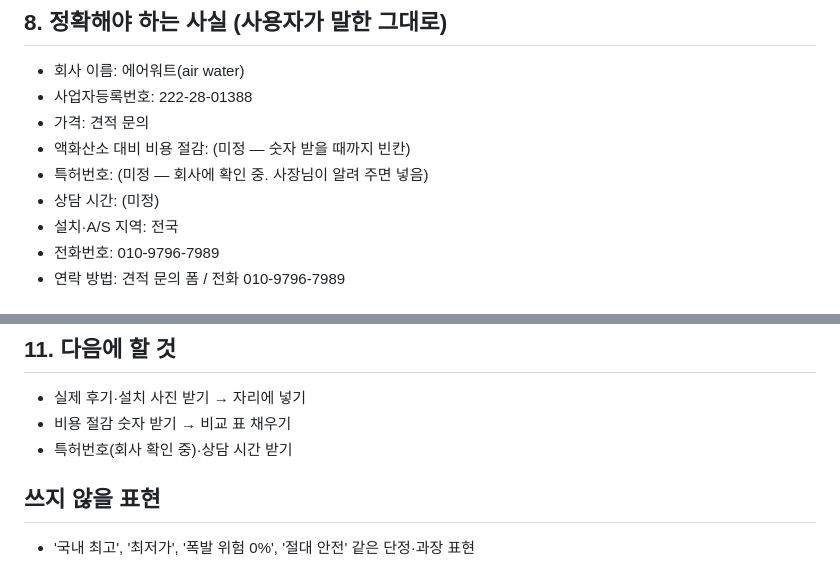
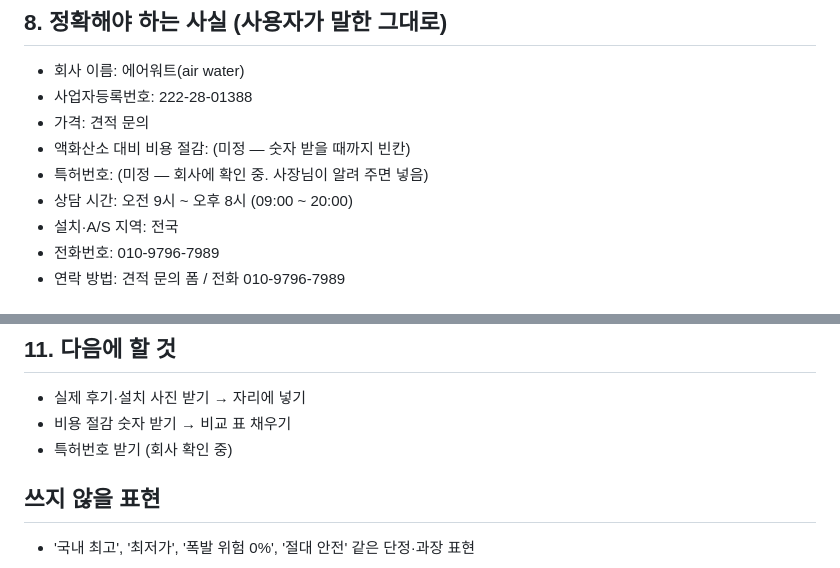
Before and after one commit to ks9756123-tech/oxygen-site, a Markdown page: docs/PRD.md, 2 parts joined by grey strips. Rendered like a GitHub page.

Commit message:
설계도에 상담 시간(09:00~20:00) 추가
Co-Authored-By: Claude Opus 5.5 <noreply@anthropic.com>

```diff
--- a/docs/PRD.md
+++ b/docs/PRD.md
@@ -68,7 +68,7 @@
 - 가격: 견적 문의
 - 액화산소 대비 비용 절감: (미정 — 숫자 받을 때까지 빈칸)
 - 특허번호: (미정 — 회사에 확인 중. 사장님이 알려 주면 넣음)
-- 상담 시간: (미정)
+- 상담 시간: 오전 9시 ~ 오후 8시 (09:00 ~ 20:00)
 - 설치·A/S 지역: 전국
 - 전화번호: 010-9796-7989
 - 연락 방법: 견적 문의 폼 / 전화 010-9796-7989
@@ -84,7 +84,7 @@
 ## 11. 다음에 할 것
 - 실제 후기·설치 사진 받기 → 자리에 넣기
 - 비용 절감 숫자 받기 → 비교 표 채우기
-- 특허번호(회사 확인 중)·상담 시간 받기
+- 특허번호 받기 (회사 확인 중)
 
 ## 쓰지 않을 표현
 - '국내 최고', '최저가', '폭발 위험 0%', '절대 안전' 같은 단정·과장 표현
```
